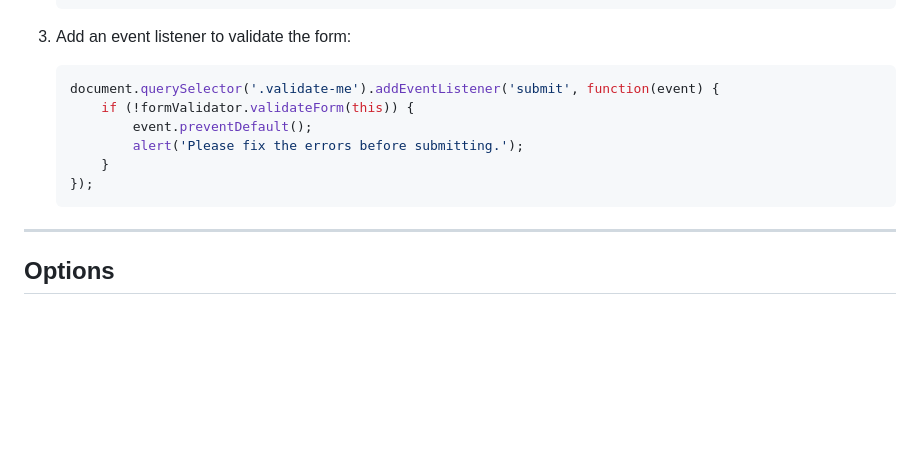
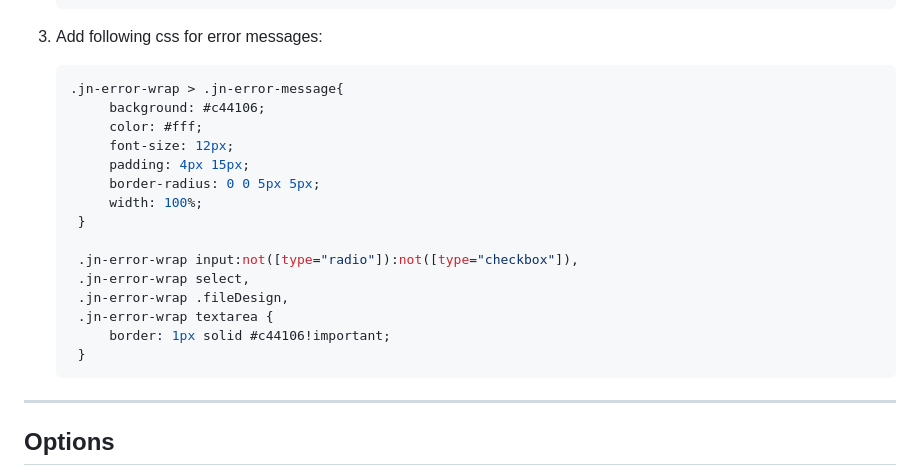
Before and after one commit to chauhan07/jn-formvalidation, a Markdown page: code/README.md, the part around the change. Drawn GitHub-style; blank space fills up the shorter version.

````diff
--- a/code/README.md
+++ b/code/README.md
@@ -56,14 +56,23 @@ npm install jn-form-validation
    </form>
    ```
 
-3. Add an event listener to validate the form:
-   ```javascript
-   document.querySelector('.validate-me').addEventListener('submit', function(event) {
-       if (!formValidator.validateForm(this)) {
-           event.preventDefault();
-           alert('Please fix the errors before submitting.');
-       }
-   });
+3. Add following css for error messages:
+   ```css
+   .jn-error-wrap > .jn-error-message{
+        background: #c44106;
+        color: #fff;
+        font-size: 12px;
+        padding: 4px 15px;
+        border-radius: 0 0 5px 5px;
+        width: 100%;
+    }
+
+    .jn-error-wrap input:not([type="radio"]):not([type="checkbox"]),
+    .jn-error-wrap select,
+    .jn-error-wrap .fileDesign,
+    .jn-error-wrap textarea {
+        border: 1px solid #c44106!important;
+    }
    ```
 
 ---
````
